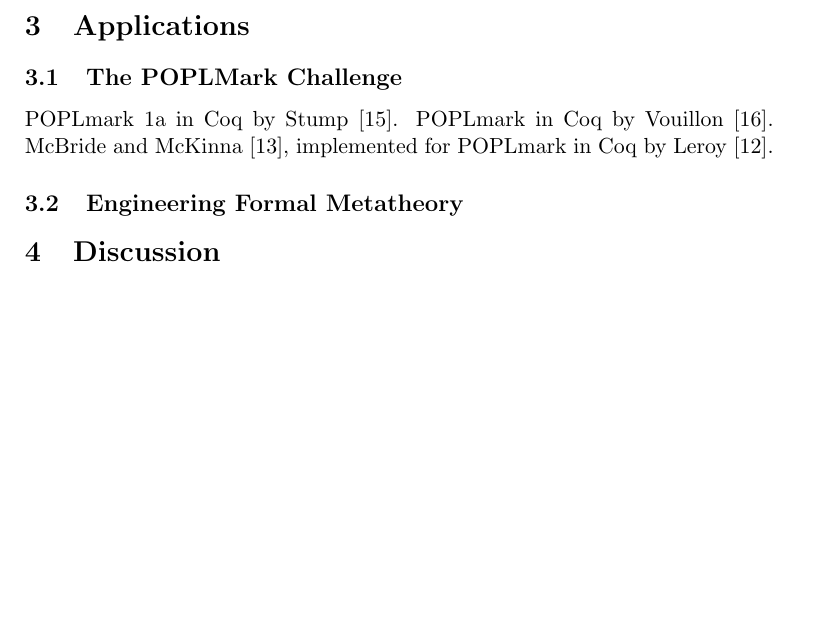
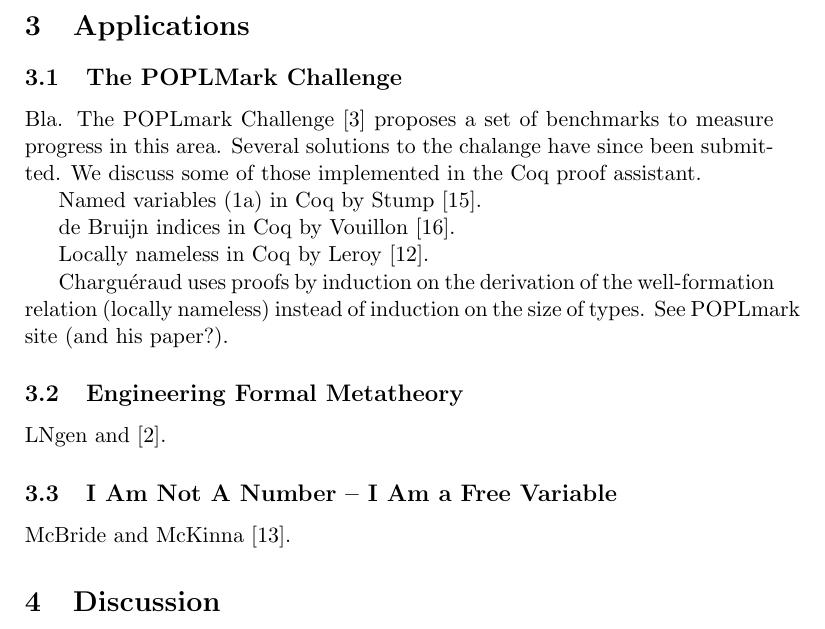
Before and after one commit to martijnvermaat/documents, a LaTeX paper (vu/literature-study/literature-study.tex): part of page 11 of 12, cut so that both start at the same text, the shorter picture padded with empty space. Compiled offline with pdfLaTeX.

Commit message:
Some work.

```diff
--- a/vu/literature-study/literature-study.tex
+++ b/vu/literature-study/literature-study.tex
@@ -653,11 +652,31 @@
 
 \subsection{The POPLMark Challenge}
 
-POPLmark 1a in Coq by Stump \cite{Stump-05}.
-POPLmark in Coq by Vouillon \cite{Vouillon-05}.
-McBride and McKinna \cite{McBride-McKinna-04}, implemented for POPLmark in Coq by Leroy \cite{Leroy-07}.
+Bla.
+The POPLmark Challenge \cite{Poplmark-Challenge-05} proposes a set of
+benchmarks to measure progress in this area.
+Several solutions to the chalange have since been submitted.
+We discuss some of those implemented in the Coq proof assistant.
+
+Named variables (1a) in Coq by Stump \cite{Stump-05}.
+
+de Bruijn indices in Coq by Vouillon \cite{Vouillon-05}.
+
+Locally nameless in Coq by Leroy \cite{Leroy-07}.
+
+Chargu\'eraud uses proofs by induction on the derivation of the
+well-formation relation (locally nameless) instead of induction on the
+size of types. See POPLmark site (and his paper?).
+
 
 \subsection{Engineering Formal Metatheory}
+
+LNgen and \cite{Aydemir-et-al-08}.
+
+
+\subsection{I Am Not A Number -- I Am a Free Variable}
+
+McBride and McKinna \cite{McBride-McKinna-04}.
 
 
 \section{Discussion}\label{sec:discussion}
```
Also changed, not shown: vu/literature-study/literature-study.tex (3 more changed lines).
